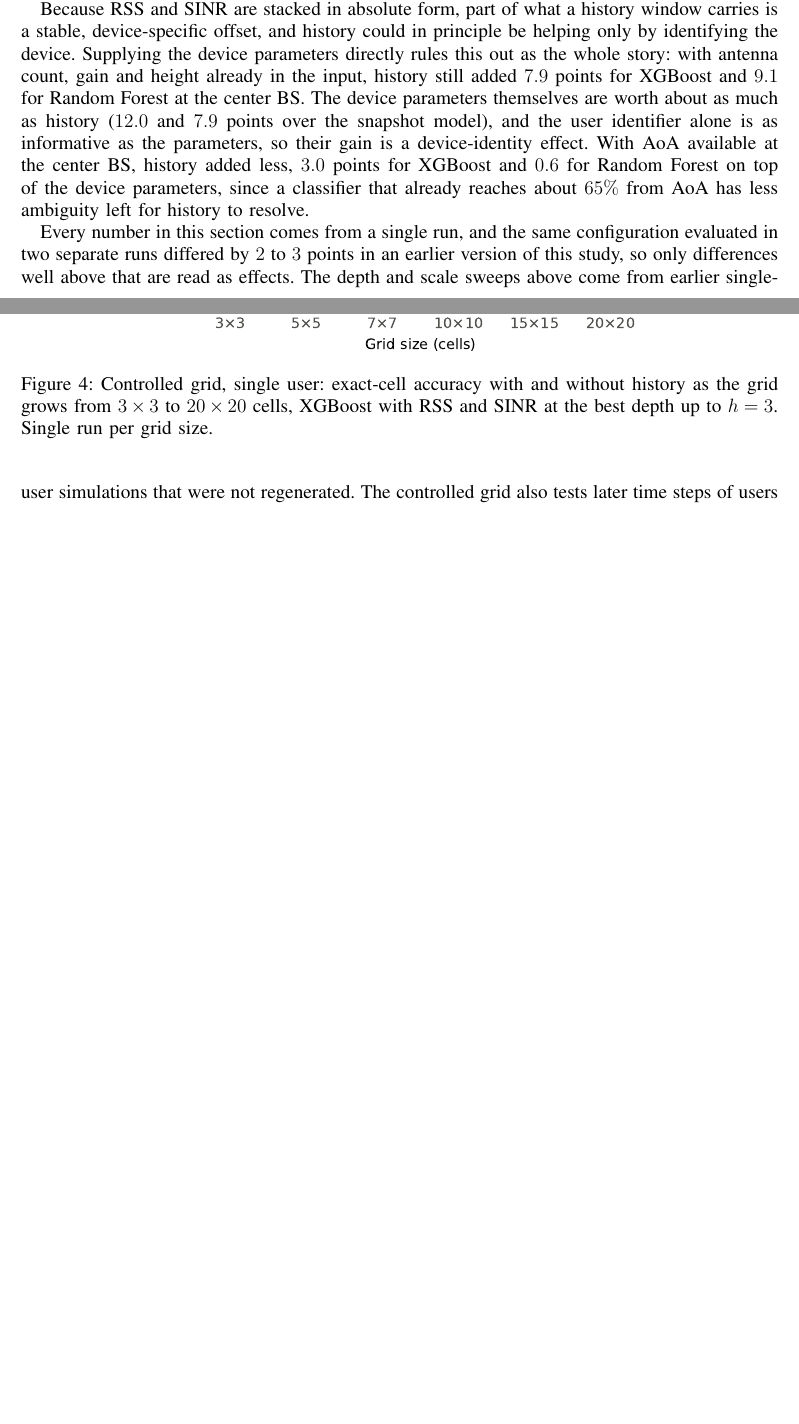
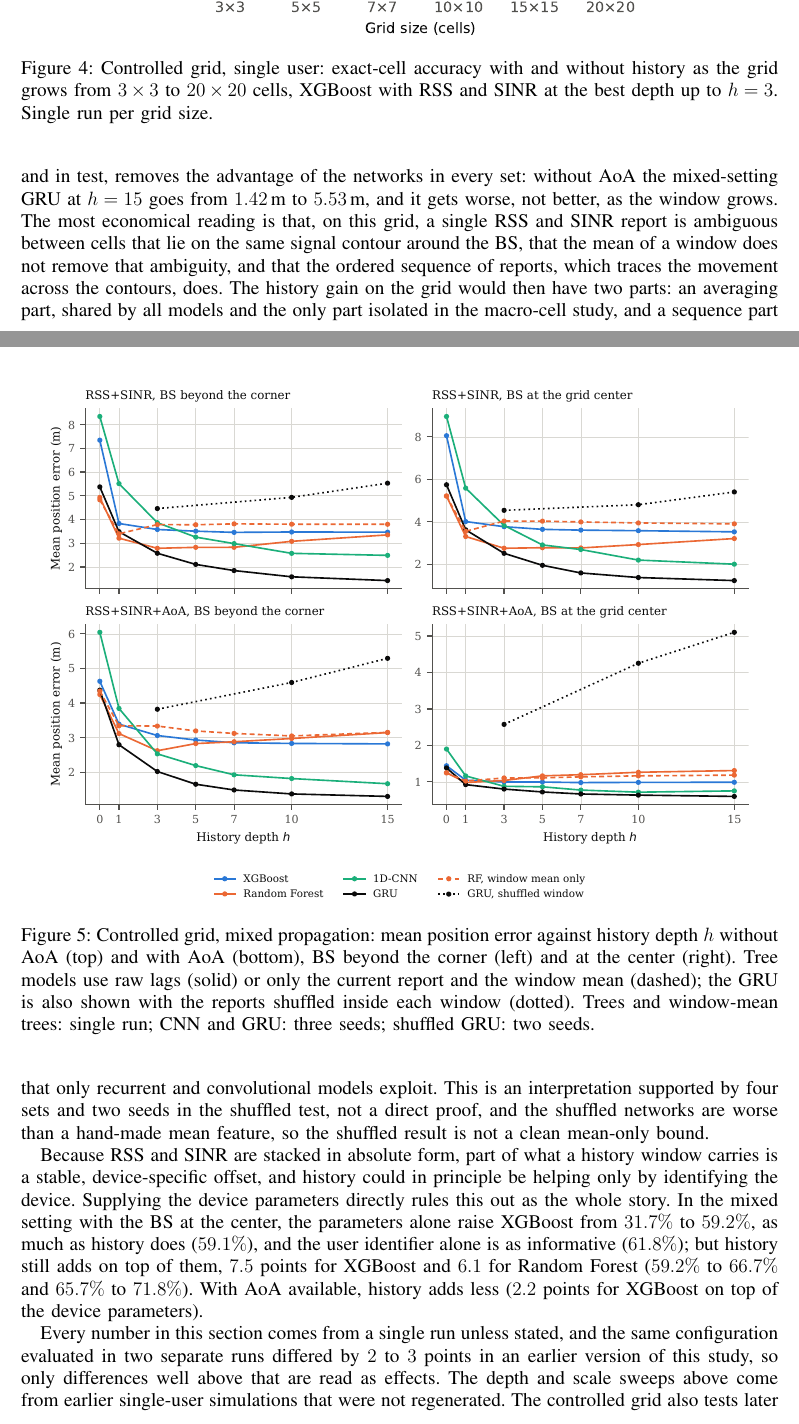
Before and after one commit to slash827/CSI-Location, a LaTeX paper (experiments/09_grid_localization/docs/Transition_History/main.tex, which reads experiments/09_grid_localization/docs/Transition_History/5_results_controlled_grid.tex): two parts of pages 11 and 12 of 34 before the commit and two parts of pages 12 and 13 of 35 after it, joined at a grey line, cut so that both start at the same text, the shorter picture padded with empty space. Compiled offline with pdfLaTeX; a missing font is replaced by an installed copy or a similar font; a LaTeX package or settings file that is missing is left out.

Commit message:
report: Section 5 rewritten from the regenerated propagation sweep; extended history, GRU, window-mean and order test (draft, headline set pending)
Co-Authored-By: Claude Sonnet 5.5 <noreply@anthropic.com>

```diff
--- a/experiments/09_grid_localization/docs/Transition_History/5_results_controlled_grid.tex
+++ b/experiments/09_grid_localization/docs/Transition_History/5_results_controlled_grid.tex
@@ -37,8 +38,22 @@ The direction of the history effect is also stable across scale and estimator~(F
 \end{figure}
 % src: technical_documentation.md §7.1; figure_scripts/make_figures.py controlled_grid_scale()
 
-% src: results_of_record/controlled_grid_2026_10/centre_bs/results_summary.csv (BASE_dp 25.88/30.58 -> BASE_H3_dp 33.75/39.72; BASE_A_dp 65.41/67.26 -> BASE_A_H3_dp 68.42/67.85); technical_documentation.md §7.2.6
-Because RSS and SINR are stacked in absolute form, part of what a history window carries is a stable, device-specific offset, and history could in principle be helping only by identifying the device. Supplying the device parameters directly rules this out as the whole story: with antenna count, gain and height already in the input, history still added $7.9$ points for XGBoost and $9.1$ for Random Forest at the center BS. The device parameters themselves are worth about as much as history ($12.0$ and $7.9$ points over the snapshot model), and the user identifier alone is as informative as the parameters, so their gain is a device-identity effect. With AoA available at the center BS, history added less, $3.0$ points for XGBoost and $0.6$ for Random Forest on top of the device parameters, since a classifier that already reaches about $65\%$ from AoA has less ambiguity left for history to resolve.
+% src: docs/results_of_record/history_extended/*/ (h = 0..15; XGBoost, RF raw lags; 1D-CNN, GRU 3 seeds; window-mean trees; shuffled GRU 2 seeds), technical_documentation_revised.md 6.2
+Longer windows separate the model families (Figure~\ref{fig:history-extended}). The tree ensembles take their gain at one to three steps and then stop: XGBoost is flat from $h=3$ to $h=15$ (mixed setting, corner BS, RSS and SINR: $3.58\,\text{m}$ to $3.46\,\text{m}$), and Random Forest is best at three to five steps and worse at fifteen ($2.78\,\text{m}$ to $3.35\,\text{m}$). A one-dimensional CNN and a GRU keep improving with every added depth: the CNN goes from $8.34\,\text{m}$ at $h=0$ to $2.49\,\text{m}$ at $h=15$ and the GRU to $1.42\,\text{m}$, against $3.35$ and $3.46\,\text{m}$ for the trees. With AoA the ordering is the same, with the GRU at $1.30\,\text{m}$ against $2.82$ to $3.15\,\text{m}$ for the trees; with the BS at the center the GRU reaches $0.60\,\text{m}$ against $0.99\,\text{m}$ for XGBoost. The same ordering holds in all four sets tested. History therefore helps every family, but the neural models use a longer window than the trees can, and the final ranking of the families at long history is the reverse of the ranking at no history.
 
-% src: earlier pair of runs of the same configuration (technical_documentation.md history; superseded data) differed by 2-3 points; the controlled-grid runs were regenerated 2026-10-13 (RESULTS_DIRECTORY_MAP.md §7)
-Every number in this section comes from a single run, and the same configuration evaluated in two separate runs differed by $2$ to $3$ points in an earlier version of this study, so only differences well above that are read as effects. The depth and scale sweeps above come from earlier single-user simulations that were not regenerated. The controlled grid also tests later time steps of users seen in training, at no more than $61\,\text{m}$ from the BS. Whether history keeps its value at macro-cell range, for users the model has never seen and a population with mixed hardware, is the question the macro-cell study answers.
+\begin{figure}[h]
+  \centering
+  \includegraphics[width=0.95\textwidth]{fig_history_extended}
+  \caption{Controlled grid, mixed propagation: mean position error against history depth $h$ without AoA~(top) and with AoA~(bottom), BS beyond the corner~(left) and at the center~(right). Tree models use raw lags~(solid) or only the current report and the window mean~(dashed); the GRU is also shown with the reports shuffled inside each window~(dotted). Trees and window-mean trees: single run; CNN and GRU: three seeds; shuffled GRU: two seeds.}
+  \label{fig:history-extended}
+\end{figure}
+% src: figure_scripts/make_figures_followup.py history_extended_fig()
+
+% src: PLAN_AND_CHECKLIST.md 12.4 and 14 (window-mean trees; shuffled-window GRU/CNN, two seeds, h = 3, 10, 15)
+Two controls point to what the neural models use. Giving the trees only the current report and the mean of the window, which is what an averaging account of history would predict to be enough, does not make them keep improving: without AoA they are worse than the trees on raw lags from $h=3$ on (mixed setting, corner BS, $h=5$: XGBoost $4.52\,\text{m}$ against $3.51\,\text{m}$), and with AoA they only equal them. And permuting the reports inside each window, in training and in test, removes the advantage of the networks in every set: without AoA the mixed-setting GRU at $h=15$ goes from $1.42\,\text{m}$ to $5.53\,\text{m}$, and it gets worse, not better, as the window grows. The most economical reading is that, on this grid, a single RSS and SINR report is ambiguous between cells that lie on the same signal contour around the BS, that the mean of a window does not remove that ambiguity, and that the ordered sequence of reports, which traces the movement across the contours, does. The history gain on the grid would then have two parts: an averaging part, shared by all models and the only part isolated in the macro-cell study, and a sequence part that only recurrent and convolutional models exploit. This is an interpretation supported by four sets and two seeds in the shuffled test, not a direct proof, and the shuffled networks are worse than a hand-made mean feature, so the shuffled result is not a clean mean-only bound.
+
+% src: results_summary.csv of centre_bs_mixed_30 (BASE_dp 59.2/65.7, BASE_uid 61.8/68.7, BASE_H3 59.1/66.5, BASE_H3_dp 66.7/71.8, BASE_A_dp 77.3, BASE_A_H3_dp 79.5; XGBoost/RF accuracy)
+Because RSS and SINR are stacked in absolute form, part of what a history window carries is a stable, device-specific offset, and history could in principle be helping only by identifying the device. Supplying the device parameters directly rules this out as the whole story. In the mixed setting with the BS at the center, the parameters alone raise XGBoost from $31.7\%$ to $59.2\%$, as much as history does ($59.1\%$), and the user identifier alone is as informative ($61.8\%$); but history still adds on top of them, $7.5$ points for XGBoost and $6.1$ for Random Forest ($59.2\%$ to $66.7\%$ and $65.7\%$ to $71.8\%$). With AoA available, history adds less ($2.2$ points for XGBoost on top of the device parameters).
+
+% src: comparison_sets.csv / PLAN_AND_CHECKLIST.md section 2 (single run per configuration); earlier pair-of-runs spread of 2-3 points from technical_documentation.md history
+Every number in this section comes from a single run unless stated, and the same configuration evaluated in two separate runs differed by $2$ to $3$ points in an earlier version of this study, so only differences well above that are read as effects. The depth and scale sweeps above come from earlier single-user simulations that were not regenerated. The controlled grid also tests later time steps of users seen in training, at no more than $61\,\text{m}$ from the BS. Whether history keeps its value at macro-cell range, for users the model has never seen and a population with mixed hardware, is the question the macro-cell study answers.
```
Also changed, not shown: experiments/09_grid_localization/docs/Transition_History/figures/fig_controlled_grid_sets.pdf (added), experiments/09_grid_localization/docs/Transition_History/figures/fig_history_extended.pdf (added), experiments/09_grid_localization/docs/Transition_History/5_results_controlled_grid.tex (17 more changed lines), 1 other file.
